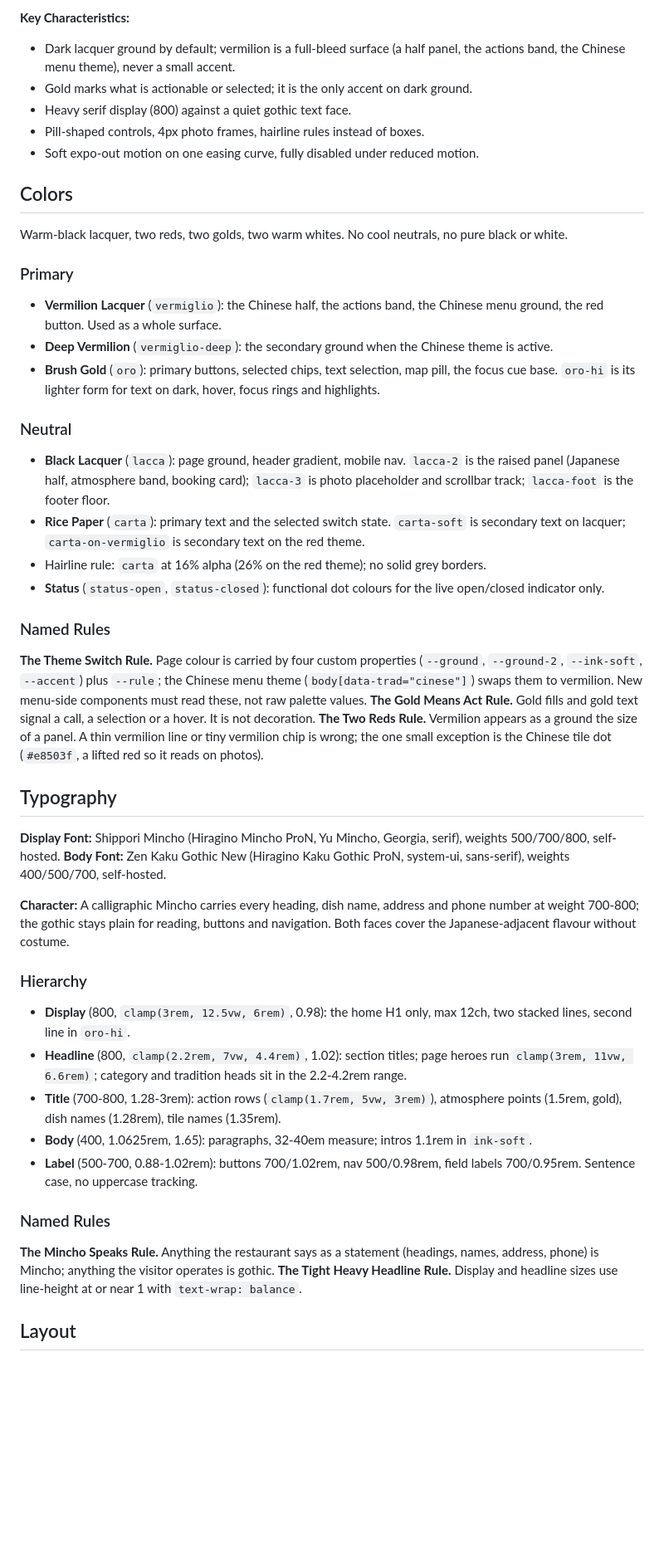
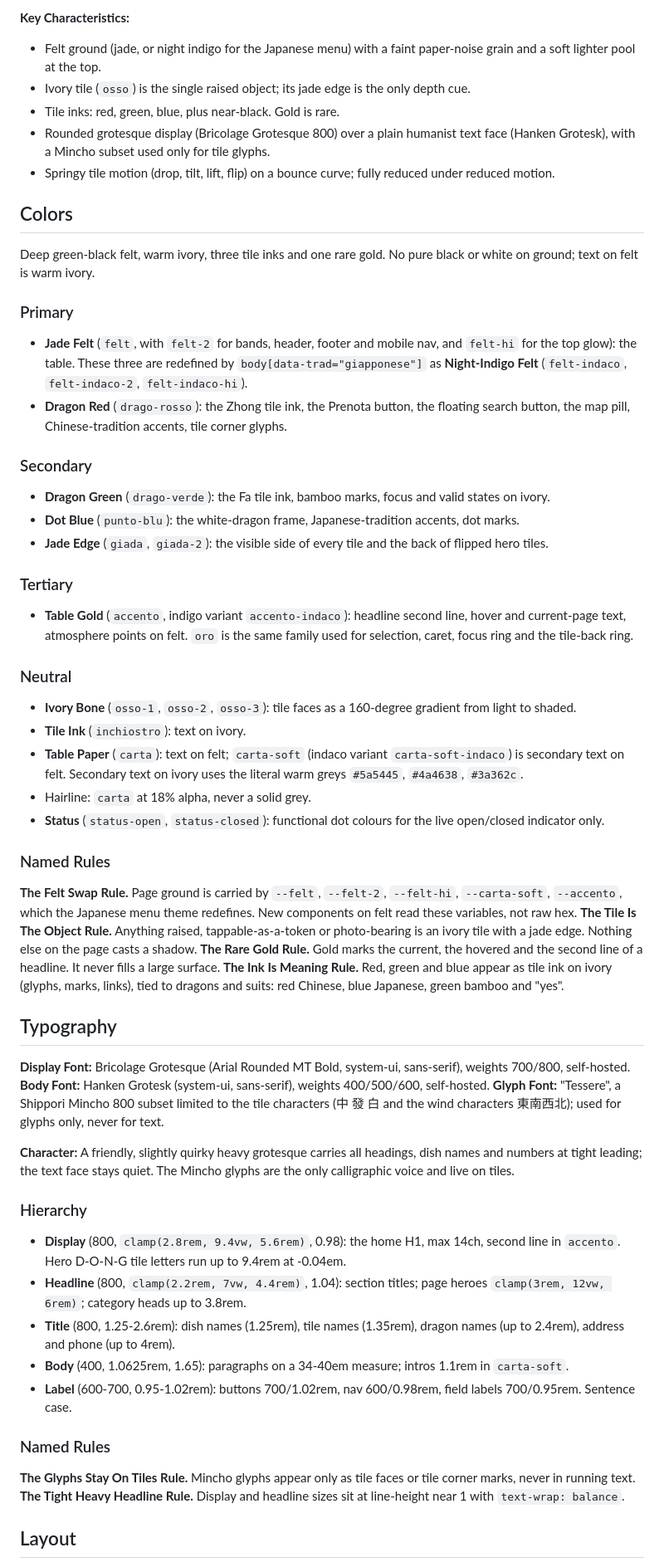
Before and after one commit to mattiacoltelli-source/Bracciali, a Markdown page: DESIGN.md, the part around one of its changes. Shown at 83% size. GitHub-like rendering; blank space fills up the shorter version.

Commit message:
DESIGN.md del nuovo sistema (tavolo da mahjong)
Co-Authored-By: Claude Sonnet 5.5 <noreply@anthropic.com>
Claude-Session: https://claude.ai/code/session_01YJKM1Gppz8veajGv8x2YWa

```diff
--- a/DESIGN.md
+++ b/DESIGN.md
@@ -115,48 +149,58 @@ Density is generous and photographic. Sections are tall, headlines are big heavy
 
 **Key Characteristics:**
-- Dark lacquer ground by default; vermilion is a full-bleed surface (a half panel, the actions band, the Chinese menu theme), never a small accent.
-- Gold marks what is actionable or selected; it is the only accent on dark ground.
-- Heavy serif display (800) against a quiet gothic text face.
-- Pill-shaped controls, 4px photo frames, hairline rules instead of boxes.
-- Soft expo-out motion on one easing curve, fully disabled under reduced motion.
+- Felt ground (jade, or night indigo for the Japanese menu) with a faint paper-noise grain and a soft lighter pool at the top.
+- Ivory tile (`osso`) is the single raised object; its jade edge is the only depth cue.
+- Tile inks: red, green, blue, plus near-black. Gold is rare.
+- Rounded grotesque display (Bricolage Grotesque 800) over a plain humanist text face (Hanken Grotesk), with a Mincho subset used only for tile glyphs.
+- Springy tile motion (drop, tilt, lift, flip) on a bounce curve; fully reduced under reduced motion.
 
 ## Colors
 
-Warm-black lacquer, two reds, two golds, two warm whites. No cool neutrals, no pure black or white.
+Deep green-black felt, warm ivory, three tile inks and one rare gold. No pure black or white on ground; text on felt is warm ivory.
 
 ### Primary
-- **Vermilion Lacquer** (`vermiglio`): the Chinese half, the actions band, the Chinese menu ground, the red button. Used as a whole surface.
-- **Deep Vermilion** (`vermiglio-deep`): the secondary ground when the Chinese theme is active.
-- **Brush Gold** (`oro`): primary buttons, selected chips, text selection, map pill, the focus cue base. `oro-hi` is its lighter form for text on dark, hover, focus rings and highlights.
+- **Jade Felt** (`felt`, with `felt-2` for bands, header, footer and mobile nav, and `felt-hi` for the top glow): the table. These three are redefined by `body[data-trad="giapponese"]` as **Night-Indigo Felt** (`felt-indaco`, `felt-indaco-2`, `felt-indaco-hi`).
+- **Dragon Red** (`drago-rosso`): the Zhong tile ink, the Prenota button, the floating search button, the map pill, Chinese-tradition accents, tile corner glyphs.
+
+### Secondary
+- **Dragon Green** (`drago-verde`): the Fa tile ink, bamboo marks, focus and valid states on ivory.
+- **Dot Blue** (`punto-blu`): the white-dragon frame, Japanese-tradition accents, dot marks.
+- **Jade Edge** (`giada`, `giada-2`): the visible side of every tile and the back of flipped hero tiles.
+
+### Tertiary
+- **Table Gold** (`accento`, indigo variant `accento-indaco`): headline second line, hover and current-page text, atmosphere points on felt. `oro` is the same family used for selection, caret, focus ring and the tile-back ring.
 
 ### Neutral
-- **Black Lacquer** (`lacca`): page ground, header gradient, mobile nav. `lacca-2` is the raised panel (Japanese half, atmosphere band, booking card); `lacca-3` is photo placeholder and scrollbar track; `lacca-foot` is the footer floor.
-- **Rice Paper** (`carta`): primary text and the selected switch state. `carta-soft` is secondary text on lacquer; `carta-on-vermiglio` is secondary text on the red theme.
-- Hairline rule: `carta` at 16% alpha (26% on the red theme); no solid grey borders.
+- **Ivory Bone** (`osso-1`, `osso-2`, `osso-3`): tile faces as a 160-degree gradient from light to shaded.
+- **Tile Ink** (`inchiostro`): text on ivory.
+- **Table Paper** (`carta`): text on felt; `carta-soft` (indaco variant `carta-soft-indaco`) is secondary text on felt. Secondary text on ivory uses the literal warm greys `#5a5445`, `#4a4638`, `#3a362c`.
+- Hairline: `carta` at 18% alpha, never a solid grey.
 - **Status** (`status-open`, `status-closed`): functional dot colours for the live open/closed indicator only.
 
 ### Named Rules
-**The Theme Switch Rule.** Page colour is carried by four custom properties (`--ground`, `--ground-2`, `--ink-soft`, `--accent`) plus `--rule`; the Chinese menu theme (`body[data-trad="cinese"]`) swaps them to vermilion. New menu-side components must read these, not raw palette values.
-**The Gold Means Act Rule.** Gold fills and gold text signal a call, a selection or a hover. It is not decoration.
-**The Two Reds Rule.** Vermilion appears as a ground the size of a panel. A thin vermilion line or tiny vermilion chip is wrong; the one small exception is the Chinese tile dot (`#e8503f`, a lifted red so it reads on photos).
+**The Felt Swap Rule.** Page ground is carried by `--felt`, `--felt-2`, `--felt-hi`, `--carta-soft`, `--accento`, which the Japanese menu theme redefines. New components on felt read these variables, not raw hex.
+**The Tile Is The Object Rule.** Anything raised, tappable-as-a-token or photo-bearing is an ivory tile with a jade edge. Nothing else on the page casts a shadow.
+**The Rare Gold Rule.** Gold marks the current, the hovered and the second line of a headline. It never fills a large surface.
+**The Ink Is Meaning Rule.** Red, green and blue appear as tile ink on ivory (glyphs, marks, links), tied to dragons and suits: red Chinese, blue Japanese, green bamboo and "yes".
 
 ## Typography
 
-**Display Font:** Shippori Mincho (Hiragino Mincho ProN, Yu Mincho, Georgia, serif), weights 500/700/800, self-hosted.
-**Body Font:** Zen Kaku Gothic New (Hiragino Kaku Gothic ProN, system-ui, sans-serif), weights 400/500/700, self-hosted.
+**Display Font:** Bricolage Grotesque (Arial Rounded MT Bold, system-ui, sans-serif), weights 700/800, self-hosted.
+**Body Font:** Hanken Grotesk (system-ui, sans-serif), weights 400/500/600, self-hosted.
+**Glyph Font:** "Tessere", a Shippori Mincho 800 subset limited to the tile characters (中 發 白 and the wind characters 東南西北); used for glyphs only, never for text.
 
-**Character:** A calligraphic Mincho carries every heading, dish name, address and phone number at weight 700-800; the gothic stays plain for reading, buttons and navigation. Both faces cover the Japanese-adjacent flavour without costume.
+**Character:** A friendly, slightly quirky heavy grotesque carries all headings, dish names and numbers at tight leading; the text face stays quiet. The Mincho glyphs are the only calligraphic voice and live on tiles.
 
 ### Hierarchy
-- **Display** (800, `clamp(3rem, 12.5vw, 6rem)`, 0.98): the home H1 only, max 12ch, two stacked lines, second line in `oro-hi`.
-- **Headline** (800, `clamp(2.2rem, 7vw, 4.4rem)`, 1.02): section titles; page heroes run `clamp(3rem, 11vw, 6.6rem)`; category and tradition heads sit in the 2.2-4.2rem range.
-- **Title** (700-800, 1.28-3rem): action rows (`clamp(1.7rem, 5vw, 3rem)`), atmosphere points (1.5rem, gold), dish names (1.28rem), tile names (1.35rem).
-- **Body** (400, 1.0625rem, 1.65): paragraphs, 32-40em measure; intros 1.1rem in `ink-soft`.
-- **Label** (500-700, 0.88-1.02rem): buttons 700/1.02rem, nav 500/0.98rem, field labels 700/0.95rem. Sentence case, no uppercase tracking.
+- **Display** (800, `clamp(2.8rem, 9.4vw, 5.6rem)`, 0.98): the home H1, max 14ch, second line in `accento`. Hero D-O-N-G tile letters run up to 9.4rem at -0.04em.
+- **Headline** (800, `clamp(2.2rem, 7vw, 4.4rem)`, 1.04): section titles; page heroes `clamp(3rem, 12vw, 6rem)`; category heads up to 3.8rem.
+- **Title** (800, 1.25-2.6rem): dish names (1.25rem), tile names (1.35rem), dragon names (up to 2.4rem), address and phone (up to 4rem).
+- **Body** (400, 1.0625rem, 1.65): paragraphs on a 34-40em measure; intros 1.1rem in `carta-soft`.
+- **Label** (600-700, 0.95-1.02rem): buttons 700/1.02rem, nav 600/0.98rem, field labels 700/0.95rem. Sentence case.
 
 ### Named Rules
-**The Mincho Speaks Rule.** Anything the restaurant says as a statement (headings, names, address, phone) is Mincho; anything the visitor operates is gothic.
-**The Tight Heavy Headline Rule.** Display and headline sizes use line-height at or near 1 with `text-wrap: balance`.
+**The Glyphs Stay On Tiles Rule.** Mincho glyphs appear only as tile faces or tile corner marks, never in running text.
+**The Tight Heavy Headline Rule.** Display and headline sizes sit at line-height near 1 with `text-wrap: balance`.
 
 ## Layout
 
```
Also changed, not shown: other parts of DESIGN.md (+157 -99 lines).
